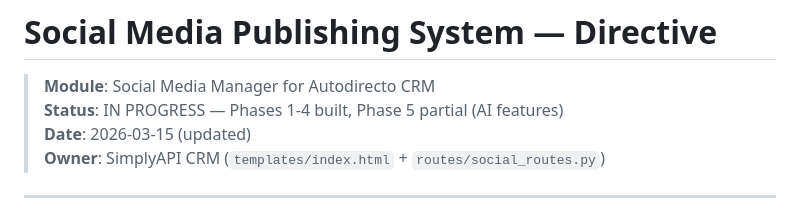
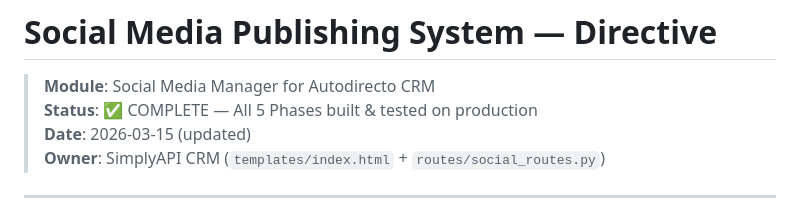
Before and after one commit to dryanez/autodirectocrm, a Markdown page: directives/social_media_publishing.md, the part around the change. Drawn GitHub-style.

Commit message:
Mark social media publishing directive as COMPLETE — all 5 phases built & tested

```diff
--- a/directives/social_media_publishing.md
+++ b/directives/social_media_publishing.md
@@ -1,7 +1,7 @@
 # Social Media Publishing System — Directive
 
 > **Module**: Social Media Manager for Autodirecto CRM
-> **Status**: IN PROGRESS — Phases 1-4 built, Phase 5 partial (AI features)
+> **Status**: ✅ COMPLETE — All 5 Phases built & tested on production
 > **Date**: 2026-03-15 (updated)
 > **Owner**: SimplyAPI CRM (`templates/index.html` + `routes/social_routes.py`)
 
```
